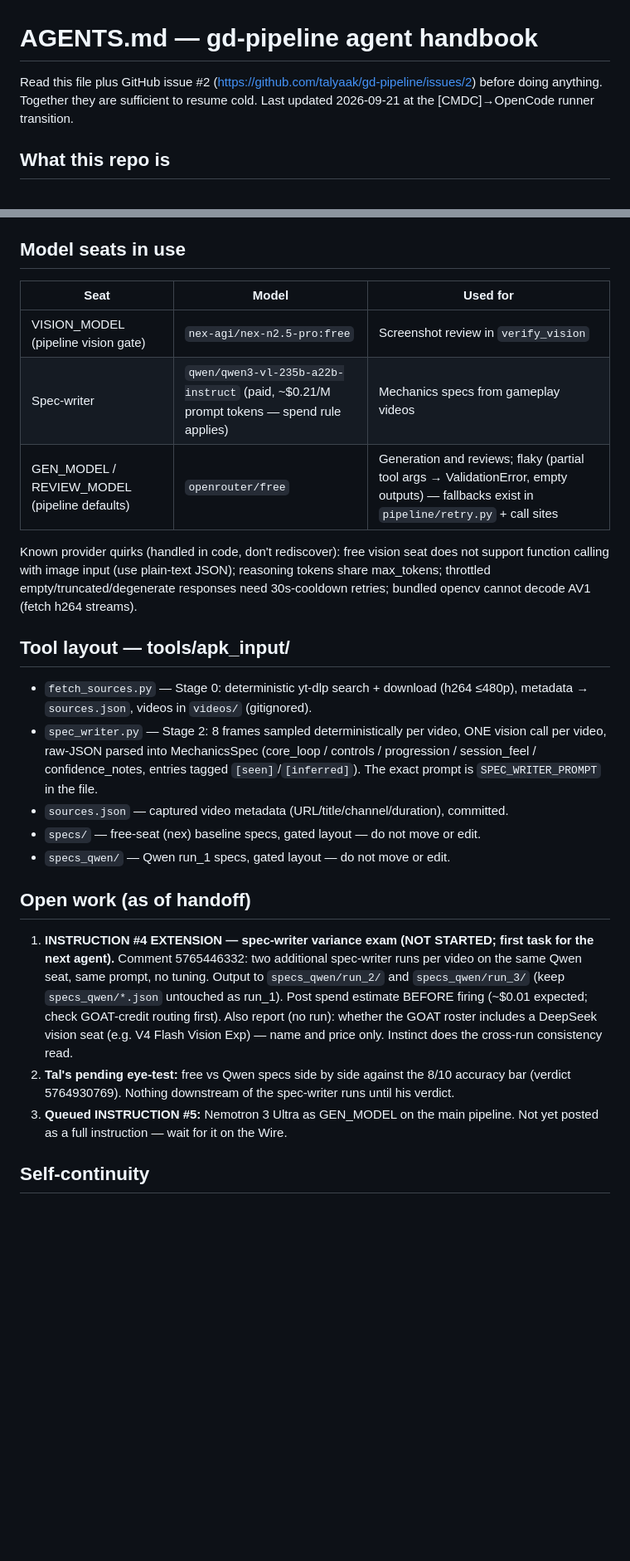
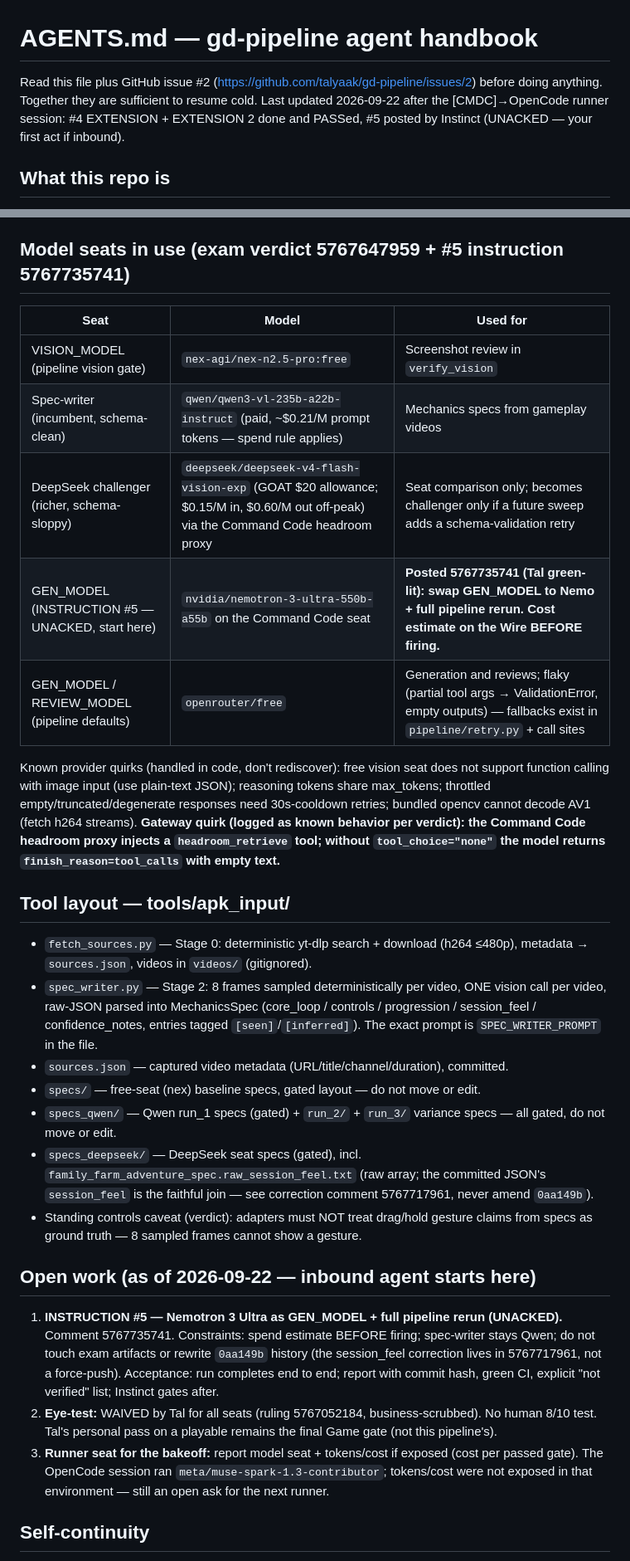
Before and after one commit to talyaak/gd-pipeline, a Markdown page: AGENTS.md, 2 parts joined by grey strips. Shown at 83% size. GitHub-like rendering; blank space fills up the shorter version.

Commit message:
Update AGENTS.md: exam PASS, #5 queued, seat table
Cold-resume additions from the OpenCode session: variance exam +
DeepSeek seat PASS, Nemo GEN_MODEL instruction queued, gateway quirk,
controls caveat, eye-test waiver.

Co-authored-by: CommandCodeBot <noreply@commandcode.ai>

```diff
--- a/AGENTS.md
+++ b/AGENTS.md
@@ -1,6 +1,6 @@
 # AGENTS.md — gd-pipeline agent handbook
 
-Read this file plus GitHub issue #2 (https://github.com/talyaak/gd-pipeline/issues/2) before doing anything. Together they are sufficient to resume cold. Last updated 2026-09-21 at the [CMDC]→OpenCode runner transition.
+Read this file plus GitHub issue #2 (https://github.com/talyaak/gd-pipeline/issues/2) before doing anything. Together they are sufficient to resume cold. Last updated 2026-09-22 after the [CMDC]→OpenCode runner session: #4 EXTENSION + EXTENSION 2 done and PASSed, #5 posted by Instinct (UNACKED — your first act if inbound).
 
 ## What this repo is
 
@@ -35,15 +36,18 @@ Any paid LLM call, however small: post an explicit spend estimate on the Wire BE
 - Preserve existing line endings (`pipeline/graph.py` is CRLF).
 - Conventional-ish imperative subjects; see `docs/kb/conventions.md`.
 
-## Model seats in use
+## Model seats in use (exam verdict 5767647959 + #5 instruction 5767735741)
 
 | Seat | Model | Used for |
 |------|-------|----------|
 | VISION_MODEL (pipeline vision gate) | `nex-agi/nex-n2.5-pro:free` | Screenshot review in `verify_vision` |
-| Spec-writer | `qwen/qwen3-vl-235b-a22b-instruct` (paid, ~\$0.21/M prompt tokens — spend rule applies) | Mechanics specs from gameplay videos |
+| Spec-writer (incumbent, schema-clean) | `qwen/qwen3-vl-235b-a22b-instruct` (paid, ~$0.21/M prompt tokens — spend rule applies) | Mechanics specs from gameplay videos |
+| DeepSeek challenger (richer, schema-sloppy) | `deepseek/deepseek-v4-flash-vision-exp` (GOAT $20 allowance; $0.15/M in, $0.60/M out off-peak) via the Command Code headroom proxy | Seat comparison only; becomes challenger only if a future sweep adds a schema-validation retry |
+| GEN_MODEL (INSTRUCTION #5 — UNACKED, start here) | `nvidia/nemotron-3-ultra-550b-a55b` on the Command Code seat | **Posted 5767735741 (Tal green-lit): swap GEN_MODEL to Nemo + full pipeline rerun. Cost estimate on the Wire BEFORE firing.** |
 | GEN_MODEL / REVIEW_MODEL (pipeline defaults) | `openrouter/free` | Generation and reviews; flaky (partial tool args → ValidationError, empty outputs) — fallbacks exist in `pipeline/retry.py` + call sites |
 
 Known provider quirks (handled in code, don't rediscover): free vision seat does not support function calling with image input (use plain-text JSON); reasoning tokens share max_tokens; throttled empty/truncated/degenerate responses need 30s-cooldown retries; bundled opencv cannot decode AV1 (fetch h264 streams).
+**Gateway quirk (logged as known behavior per verdict): the Command Code headroom proxy injects a `headroom_retrieve` tool; without `tool_choice="none"` the model returns `finish_reason=tool_calls` with empty text.**
 
 ## Tool layout — tools/apk_input/
 
@@ -51,13 +55,15 @@ Known provider quirks (handled in code, don't rediscover): free vision seat does
 - `spec_writer.py` — Stage 2: 8 frames sampled deterministically per video, ONE vision call per video, raw-JSON parsed into MechanicsSpec (core_loop / controls / progression / session_feel / confidence_notes, entries tagged `[seen]`/`[inferred]`). The exact prompt is `SPEC_WRITER_PROMPT` in the file.
 - `sources.json` — captured video metadata (URL/title/channel/duration), committed.
 - `specs/` — free-seat (nex) baseline specs, gated layout — do not move or edit.
-- `specs_qwen/` — Qwen run_1 specs, gated layout — do not move or edit.
+- `specs_qwen/` — Qwen run_1 specs (gated) + `run_2/` + `run_3/` variance specs — all gated, do not move or edit.
+- `specs_deepseek/` — DeepSeek seat specs (gated), incl. `family_farm_adventure_spec.raw_session_feel.txt` (raw array; the committed JSON's `session_feel` is the faithful join — see correction comment 5767717961, never amend `0aa149b`).
+- Standing controls caveat (verdict): adapters must NOT treat drag/hold gesture claims from specs as ground truth — 8 sampled frames cannot show a gesture.
 
-## Open work (as of handoff)
+## Open work (as of 2026-09-22 — inbound agent starts here)
 
-1. **INSTRUCTION #4 EXTENSION — spec-writer variance exam (NOT STARTED; first task for the next agent).** Comment 5765446332: two additional spec-writer runs per video on the same Qwen seat, same prompt, no tuning. Output to `specs_qwen/run_2/` and `specs_qwen/run_3/` (keep `specs_qwen/*.json` untouched as run_1). Post spend estimate BEFORE firing (~$0.01 expected; check GOAT-credit routing first). Also report (no run): whether the GOAT roster includes a DeepSeek vision seat (e.g. V4 Flash Vision Exp) — name and price only. Instinct does the cross-run consistency read.
-2. **Tal's pending eye-test:** free vs Qwen specs side by side against the 8/10 accuracy bar (verdict 5764930769). Nothing downstream of the spec-writer runs until his verdict.
-3. **Queued INSTRUCTION #5:** Nemotron 3 Ultra as GEN_MODEL on the main pipeline. Not yet posted as a full instruction — wait for it on the Wire.
+1. **INSTRUCTION #5 — Nemotron 3 Ultra as GEN_MODEL + full pipeline rerun (UNACKED).** Comment 5767735741. Constraints: spend estimate BEFORE firing; spec-writer stays Qwen; do not touch exam artifacts or rewrite `0aa149b` history (the session_feel correction lives in 5767717961, not a force-push). Acceptance: run completes end to end; report with commit hash, green CI, explicit "not verified" list; Instinct gates after.
+2. **Eye-test:** WAIVED by Tal for all seats (ruling 5767052184, business-scrubbed). No human 8/10 test. Tal's personal pass on a playable remains the final Game gate (not this pipeline's).
+3. **Runner seat for the bakeoff:** report model seat + tokens/cost if exposed (cost per passed gate). The OpenCode session ran `meta/muse-spark-1.3-contributor`; tokens/cost were not exposed in that environment — still an open ask for the next runner.
 
 ## Self-continuity
 
```
Also changed, not shown: other parts of AGENTS.md (+4 -3 lines).
